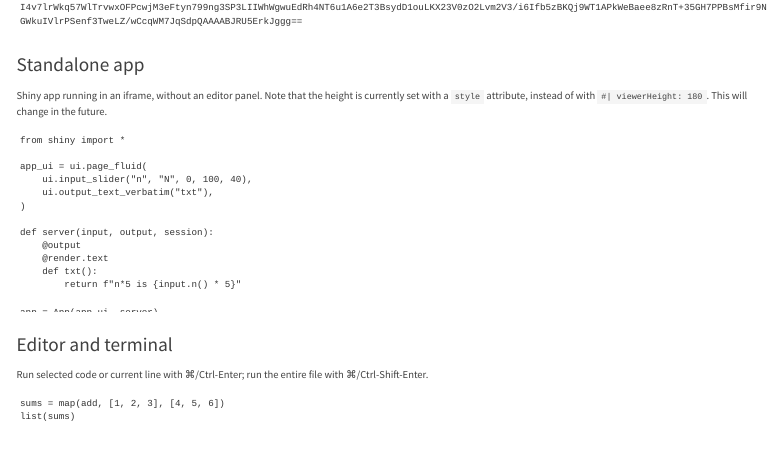
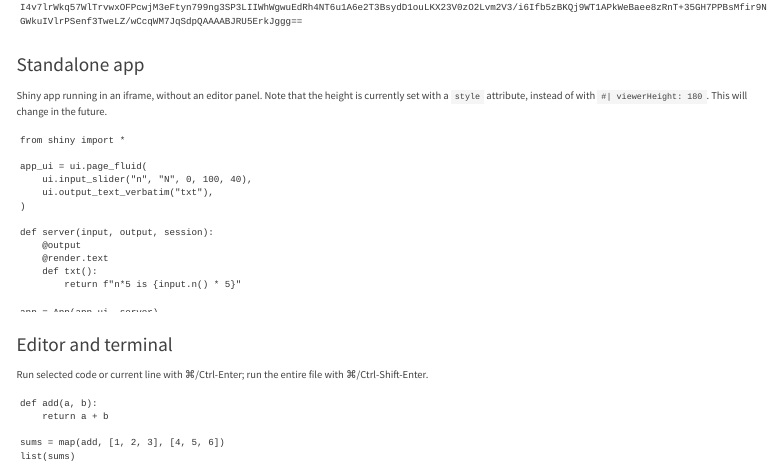
Before and after one commit to quarto-ext/shinylive, a Quarto document (index.qmd): the page in a window 1100 px wide, from 1700 px down. Rendered offline with R 4.5, knitr and Pandoc in place of Quarto, with nearby package versions; menus at the side of the page are left out.

Commit message:
Fix example

````diff
--- a/index.qmd
+++ b/index.qmd
@@ -132,6 +132,9 @@ Run selected code or current line with ⌘/Ctrl-Enter; run the entire file with
 
 :::{.column-page-inset-right}
 ```{.pyterminal style="height:350px;"}
+def add(a, b):
+    return a + b
+
 sums = map(add, [1, 2, 3], [4, 5, 6])
 list(sums)
 
````
